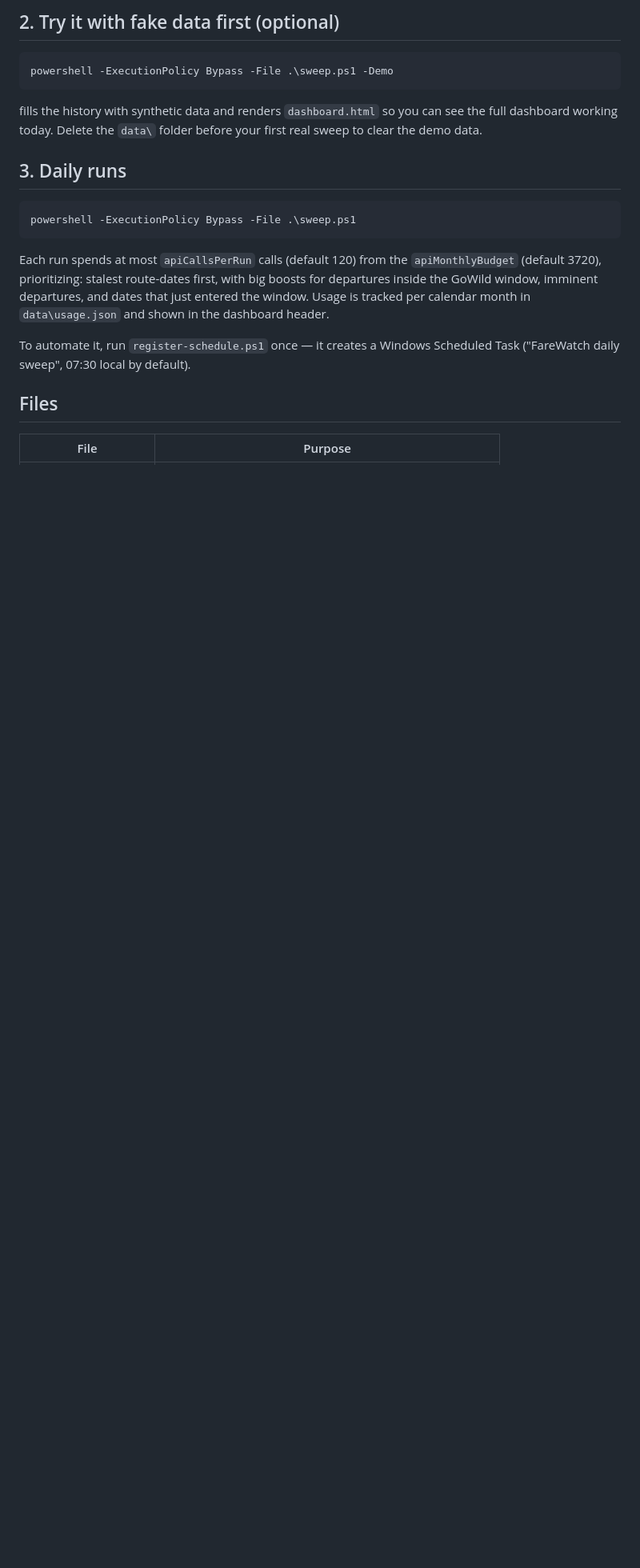
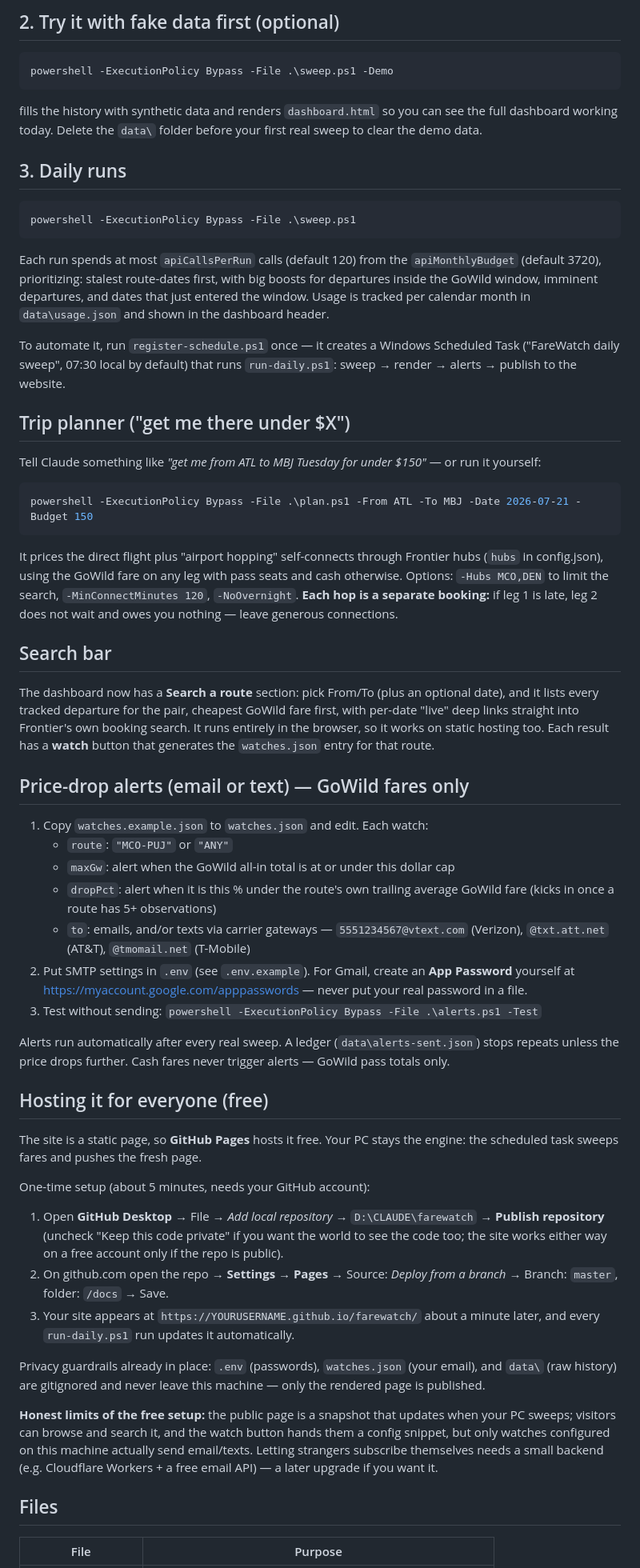
Before and after one commit to coreyduncan16-web/farewatch, a Markdown page: README.md, the part around one of its changes. Shown at 80% size. Drawn GitHub-style; blank space fills up the shorter version.

Commit message:
README: planner, search, alerts, hosting docs

````diff
--- a/README.md
+++ b/README.md
@@ -80,7 +80,79 @@ and dates that just entered the window. Usage is tracked per calendar month in
 `data\usage.json` and shown in the dashboard header.
 
 To automate it, run `register-schedule.ps1` once — it creates a Windows
-Scheduled Task ("FareWatch daily sweep", 07:30 local by default).
+Scheduled Task ("FareWatch daily sweep", 07:30 local by default) that runs
+`run-daily.ps1`: sweep → render → alerts → publish to the website.
+
+## Trip planner ("get me there under $X")
+
+Tell Claude something like *"get me from ATL to MBJ Tuesday for under
+$150"* — or run it yourself:
+
+```powershell
+powershell -ExecutionPolicy Bypass -File .\plan.ps1 -From ATL -To MBJ -Date 2026-07-21 -Budget 150
+```
+
+It prices the direct flight plus "airport hopping" self-connects through
+Frontier hubs (`hubs` in config.json), using the GoWild fare on any leg with
+pass seats and cash otherwise. Options: `-Hubs MCO,DEN` to limit the search,
+`-MinConnectMinutes 120`, `-NoOvernight`. **Each hop is a separate booking:**
+if leg 1 is late, leg 2 does not wait and owes you nothing — leave generous
+connections.
+
+## Search bar
+
+The dashboard now has a **Search a route** section: pick From/To (plus an
+optional date), and it lists every tracked departure for the pair, cheapest
+GoWild fare first, with per-date "live" deep links straight into Frontier's
+own booking search. It runs entirely in the browser, so it works on static
+hosting too. Each result has a **watch** button that generates the
+`watches.json` entry for that route.
+
+## Price-drop alerts (email or text) — GoWild fares only
+
+1. Copy `watches.example.json` to `watches.json` and edit. Each watch:
+   - `route`: `"MCO-PUJ"` or `"ANY"`
+   - `maxGw`: alert when the GoWild all-in total is at or under this dollar cap
+   - `dropPct`: alert when it is this % under the route's own trailing
+     average GoWild fare (kicks in once a route has 5+ observations)
+   - `to`: emails, and/or texts via carrier gateways —
+     `5551234567@vtext.com` (Verizon), `@txt.att.net` (AT&T),
+     `@tmomail.net` (T-Mobile)
+2. Put SMTP settings in `.env` (see `.env.example`). For Gmail, create an
+   **App Password** yourself at <https://myaccount.google.com/apppasswords>
+   — never put your real password in a file.
+3. Test without sending: `powershell -ExecutionPolicy Bypass -File .\alerts.ps1 -Test`
+
+Alerts run automatically after every real sweep. A ledger
+(`data\alerts-sent.json`) stops repeats unless the price drops further.
+Cash fares never trigger alerts — GoWild pass totals only.
+
+## Hosting it for everyone (free)
+
+The site is a static page, so **GitHub Pages** hosts it free. Your PC stays
+the engine: the scheduled task sweeps fares and pushes the fresh page.
+
+One-time setup (about 5 minutes, needs your GitHub account):
+
+1. Open **GitHub Desktop** → File → *Add local repository* →
+   `D:\CLAUDE\farewatch` → **Publish repository** (uncheck "Keep this code
+   private" if you want the world to see the code too; the site works either
+   way on a free account only if the repo is public).
+2. On github.com open the repo → **Settings → Pages** → Source: *Deploy from
+   a branch* → Branch: `master`, folder: `/docs` → Save.
+3. Your site appears at `https://YOURUSERNAME.github.io/farewatch/` about a
+   minute later, and every `run-daily.ps1` run updates it automatically.
+
+Privacy guardrails already in place: `.env` (passwords), `watches.json`
+(your email), and `data\` (raw history) are gitignored and never leave this
+machine — only the rendered page is published.
+
+**Honest limits of the free setup:** the public page is a snapshot that
+updates when your PC sweeps; visitors can browse and search it, and the
+watch button hands them a config snippet, but only watches configured on
+this machine actually send email/texts. Letting strangers subscribe
+themselves needs a small backend (e.g. Cloudflare Workers + a free email
+API) — a later upgrade if you want it.
 
 ## Files
 
````
Also changed, not shown: other parts of README.md (+12 -8 lines).
